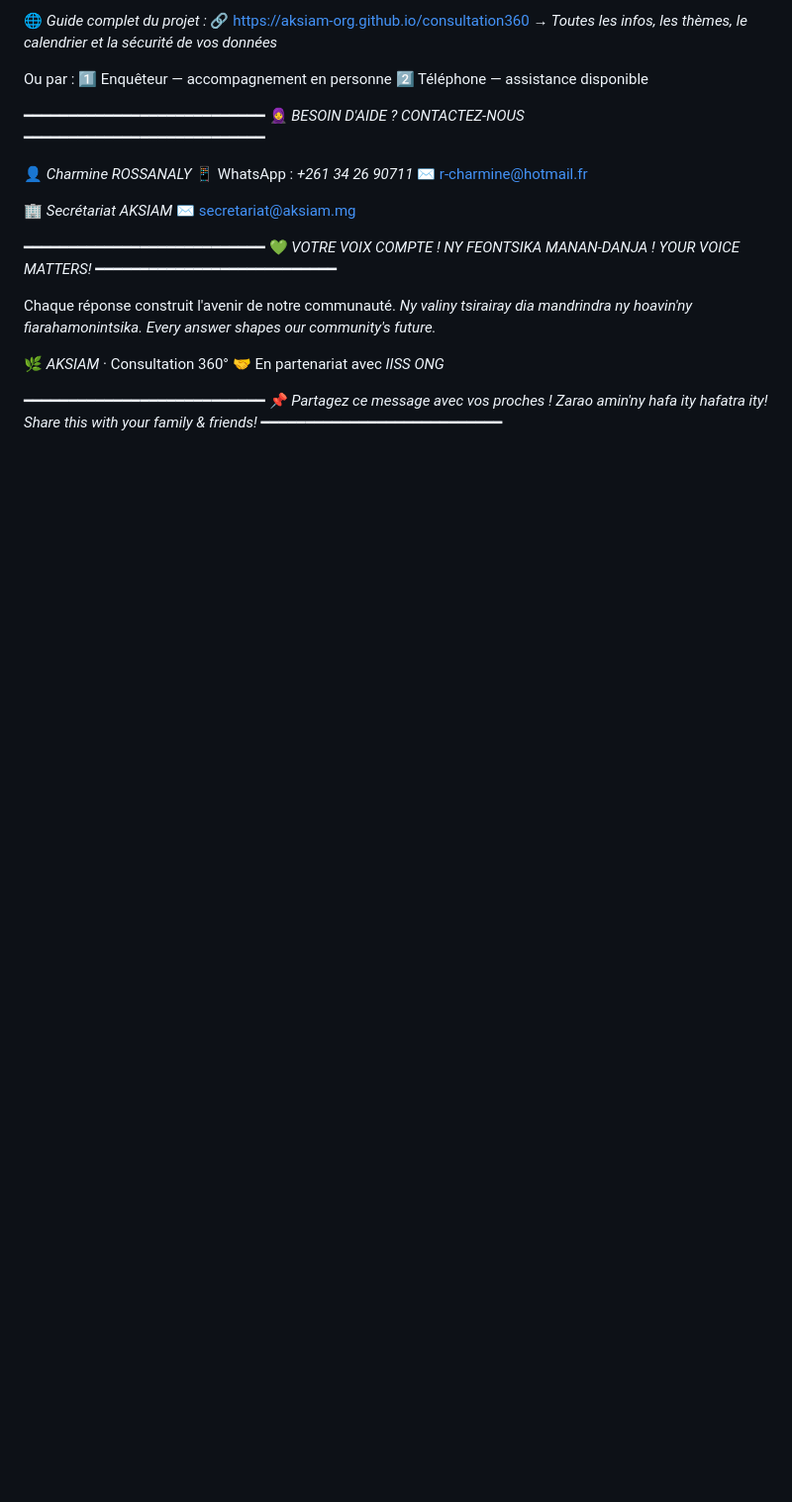
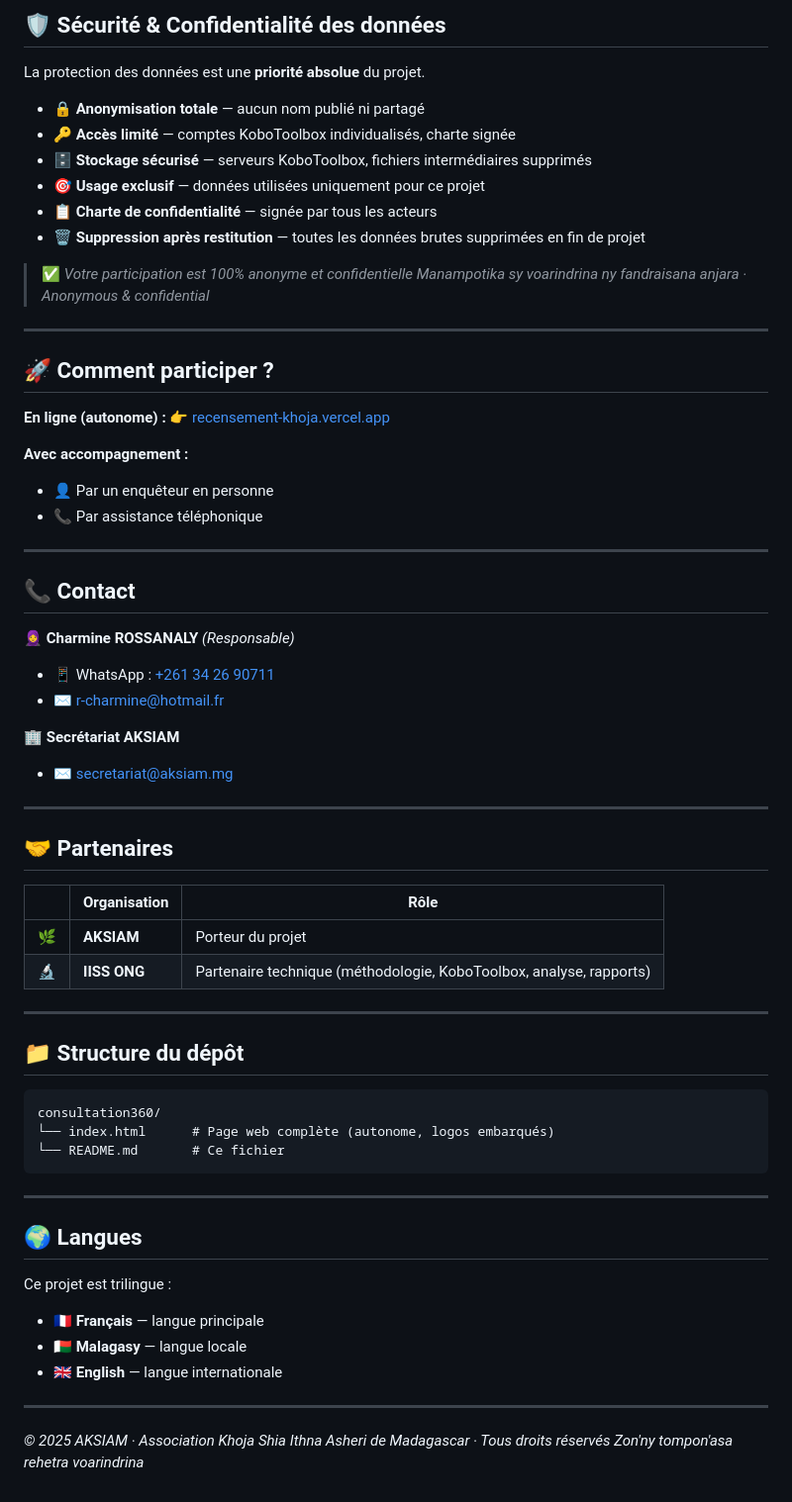
Before and after one commit to aksiam-org/consultation360, a Markdown page: README.md, the part around one of its changes. Shown at 99% size. Rendered like a GitHub page; blank space fills up the shorter version.

````diff
--- a/README.md
+++ b/README.md
@@ -107,38 +78,70 @@ La Consultation 360° va plus loin :
 
-🌐 *Guide complet du projet :*
-🔗 https://aksiam-org.github.io/consultation360
-_→ Toutes les infos, les thèmes, le calendrier et la sécurité de vos données_
+## 🛡️ Sécurité & Confidentialité des données
 
-Ou par :
-1️⃣ Enquêteur — accompagnement en personne
-2️⃣ Téléphone — assistance disponible
+La protection des données est une **priorité absolue** du projet.
 
-━━━━━━━━━━━━━━━━━━━━━━━━━━━
-🧕 *BESOIN D'AIDE ? CONTACTEZ-NOUS*
-━━━━━━━━━━━━━━━━━━━━━━━━━━━
+- 🔒 **Anonymisation totale** — aucun nom publié ni partagé
+- 🔑 **Accès limité** — comptes KoboToolbox individualisés, charte signée
+- 🗄️ **Stockage sécurisé** — serveurs KoboToolbox, fichiers intermédiaires supprimés
+- 🎯 **Usage exclusif** — données utilisées uniquement pour ce projet
+- 📋 **Charte de confidentialité** — signée par tous les acteurs
+- 🗑️ **Suppression après restitution** — toutes les données brutes supprimées en fin de projet
 
-👤 *Charmine ROSSANALY*
-📱 WhatsApp : *+261 34 26 90711*
-✉️ r-charmine@hotmail.fr
+> ✅ *Votre participation est 100% anonyme et confidentielle*
+> *Manampotika sy voarindrina ny fandraisana anjara · Anonymous & confidential*
 
-🏢 *Secrétariat AKSIAM*
-✉️ secretariat@aksiam.mg
+---
 
-━━━━━━━━━━━━━━━━━━━━━━━━━━━
-💚 *VOTRE VOIX COMPTE !*
-*NY FEONTSIKA MANAN-DANJA !*
-*YOUR VOICE MATTERS!*
-━━━━━━━━━━━━━━━━━━━━━━━━━━━
+## 🚀 Comment participer ?
 
-Chaque réponse construit l'avenir de notre communauté.
-_Ny valiny tsirairay dia mandrindra ny hoavin'ny fiarahamonintsika._
-_Every answer shapes our community's future._
+**En ligne (autonome) :**
+👉 [recensement-khoja.vercel.app](https://recensement-khoja.vercel.app/)
 
-🌿 *AKSIAM* · Consultation 360°
-🤝 En partenariat avec *IISS ONG*
+**Avec accompagnement :**
+- 👤 Par un enquêteur en personne
+- 📞 Par assistance téléphonique
 
-━━━━━━━━━━━━━━━━━━━━━━━━━━━
-📌 *Partagez ce message avec vos proches !*
-_Zarao amin'ny hafa ity hafatra ity!_
-_Share this with your family & friends!_
-━━━━━━━━━━━━━━━━━━━━━━━━━━━
+---
+
+## 📞 Contact
+
+**🧕 Charmine ROSSANALY** *(Responsable)*
+- 📱 WhatsApp : [+261 34 26 90711](https://wa.me/261342690711)
+- ✉️ [r-charmine@hotmail.fr](mailto:r-charmine@hotmail.fr)
+
+**🏢 Secrétariat AKSIAM**
+- ✉️ [secretariat@aksiam.mg](mailto:secretariat@aksiam.mg)
+
+---
+
+## 🤝 Partenaires
+
+| | Organisation | Rôle |
+|-|-------------|------|
+| 🌿 | **AKSIAM** | Porteur du projet |
+| 🔬 | **IISS ONG** | Partenaire technique (méthodologie, KoboToolbox, analyse, rapports) |
+
+---
+
+## 📁 Structure du dépôt
+
+```
+consultation360/
+└── index.html      # Page web complète (autonome, logos embarqués)
+└── README.md       # Ce fichier
+```
+
+---
+
+## 🌍 Langues
+
+Ce projet est trilingue :
+
+- 🇫🇷 **Français** — langue principale
+- 🇲🇬 **Malagasy** — langue locale
+- 🇬🇧 **English** — langue internationale
+
+---
+
+*© 2025 AKSIAM · Association Khoja Shia Ithna Asheri de Madagascar · Tous droits réservés*
+*Zon'ny tompon'asa rehetra voarindrina*
````
Also changed, not shown: other parts of README.md (+55 -84 lines).
